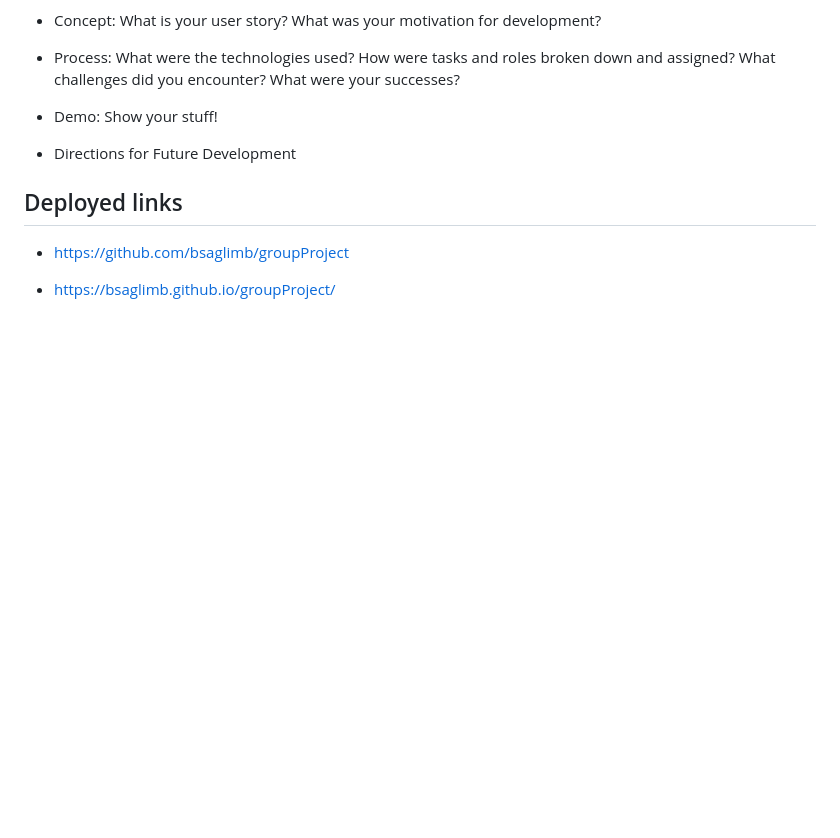
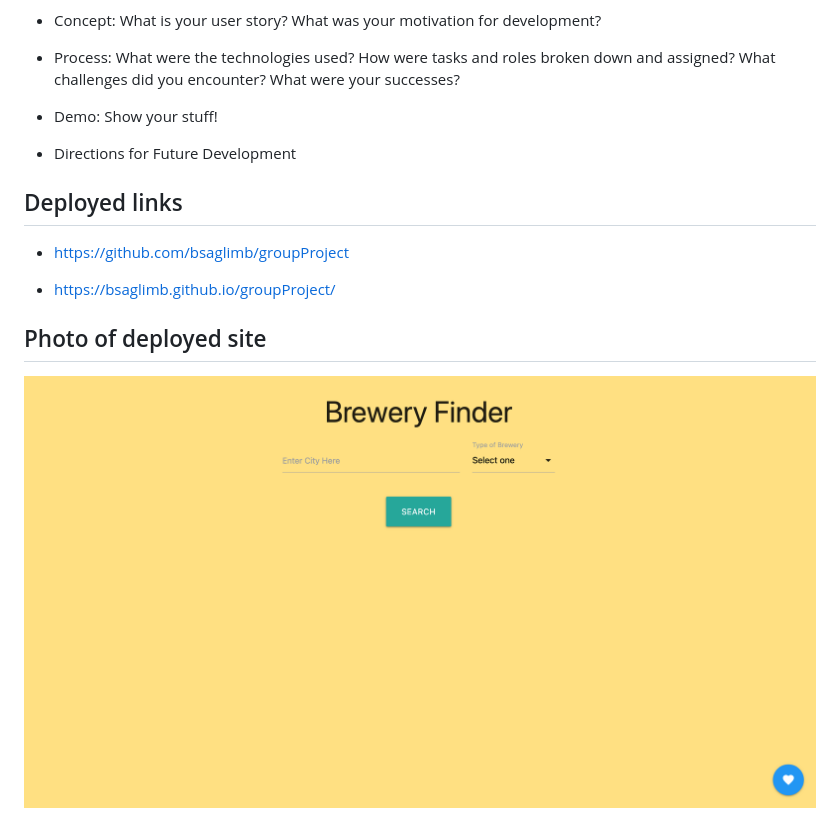
Before and after one commit to bsaglimb/BreweryFinder, a Markdown page: README.md, the part around the change. Rendered like a GitHub page; pictures changed too: assets/breweryFinder.png (added); blank space fills up the shorter version.

Commit message:
added screenshot of deployed page

```diff
--- a/README.md
+++ b/README.md
@@ -53,3 +53,7 @@ Use this [project presentation template](https://docs.google.com/presentation/d/
 * https://github.com/bsaglimb/groupProject
 
 * https://bsaglimb.github.io/groupProject/
+
+## Photo of deployed site
+
+![Demopicture](./assets/breweryFinder.png)
```
